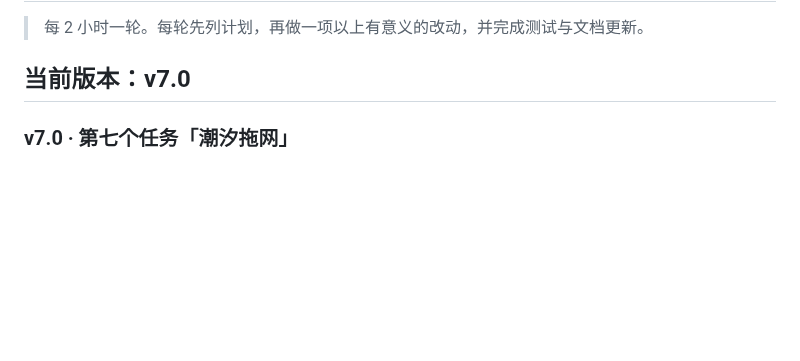
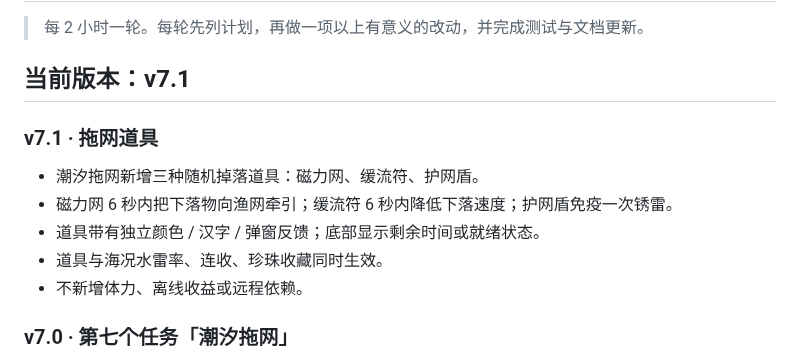
Before and after one commit to YHSome/crazy-water-world, a Markdown page: ROADMAP.md, the part around the change. GitHub-like rendering; blank space fills up the shorter version.

Commit message:
v7.1: 拖网道具

```diff
--- a/ROADMAP.md
+++ b/ROADMAP.md
@@ -2,7 +2,15 @@
 
 > 每 2 小时一轮。每轮先列计划，再做一项以上有意义的改动，并完成测试与文档更新。
 
-## 当前版本：v7.0
+## 当前版本：v7.1
+
+### v7.1 · 拖网道具
+
+- 潮汐拖网新增三种随机掉落道具：磁力网、缓流符、护网盾。
+- 磁力网 6 秒内把下落物向渔网牵引；缓流符 6 秒内降低下落速度；护网盾免疫一次锈雷。
+- 道具带有独立颜色 / 汉字 / 弹窗反馈；底部显示剩余时间或就绪状态。
+- 道具与海况水雷率、连收、珍珠收藏同时生效。
+- 不新增体力、离线收益或远程依赖。
 
 ### v7.0 · 第七个任务「潮汐拖网」
 
```
